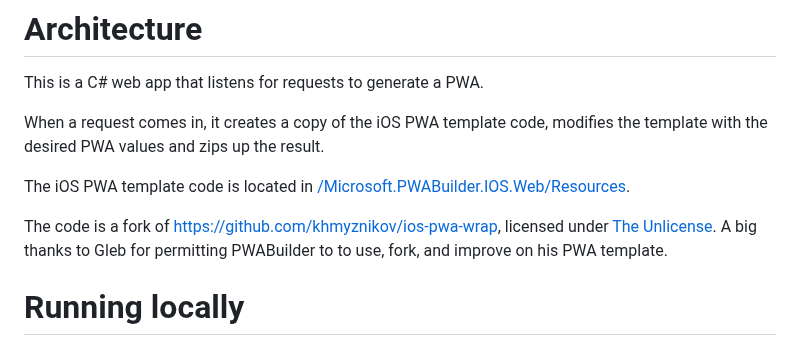
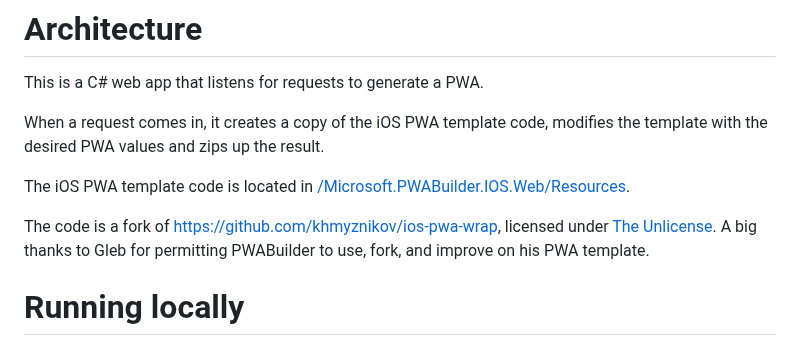
Before and after one commit to pwa-builder/pwabuilder-ios, a Markdown page: README.md, the part around the change. Rendered like a GitHub page.

Commit message:
:bug: Fix a minor typo in README

```diff
--- a/README.md
+++ b/README.md
@@ -15,7 +15,7 @@ When a request comes in, it creates a copy of the iOS PWA template code, modifie
 
 The iOS PWA template code is located in [/Microsoft.PWABuilder.IOS.Web/Resources](https://github.com/pwa-builder/pwabuilder-ios/tree/main/Microsoft.PWABuilder.IOS.Web/Resources).
 
-The code is a fork of https://github.com/khmyznikov/ios-pwa-wrap, licensed under [The Unlicense](https://unlicense.org/). A big thanks to Gleb for permitting PWABuilder to to use, fork, and improve on his PWA template.
+The code is a fork of https://github.com/khmyznikov/ios-pwa-wrap, licensed under [The Unlicense](https://unlicense.org/). A big thanks to Gleb for permitting PWABuilder to use, fork, and improve on his PWA template.
 
 # Running locally
 
```
